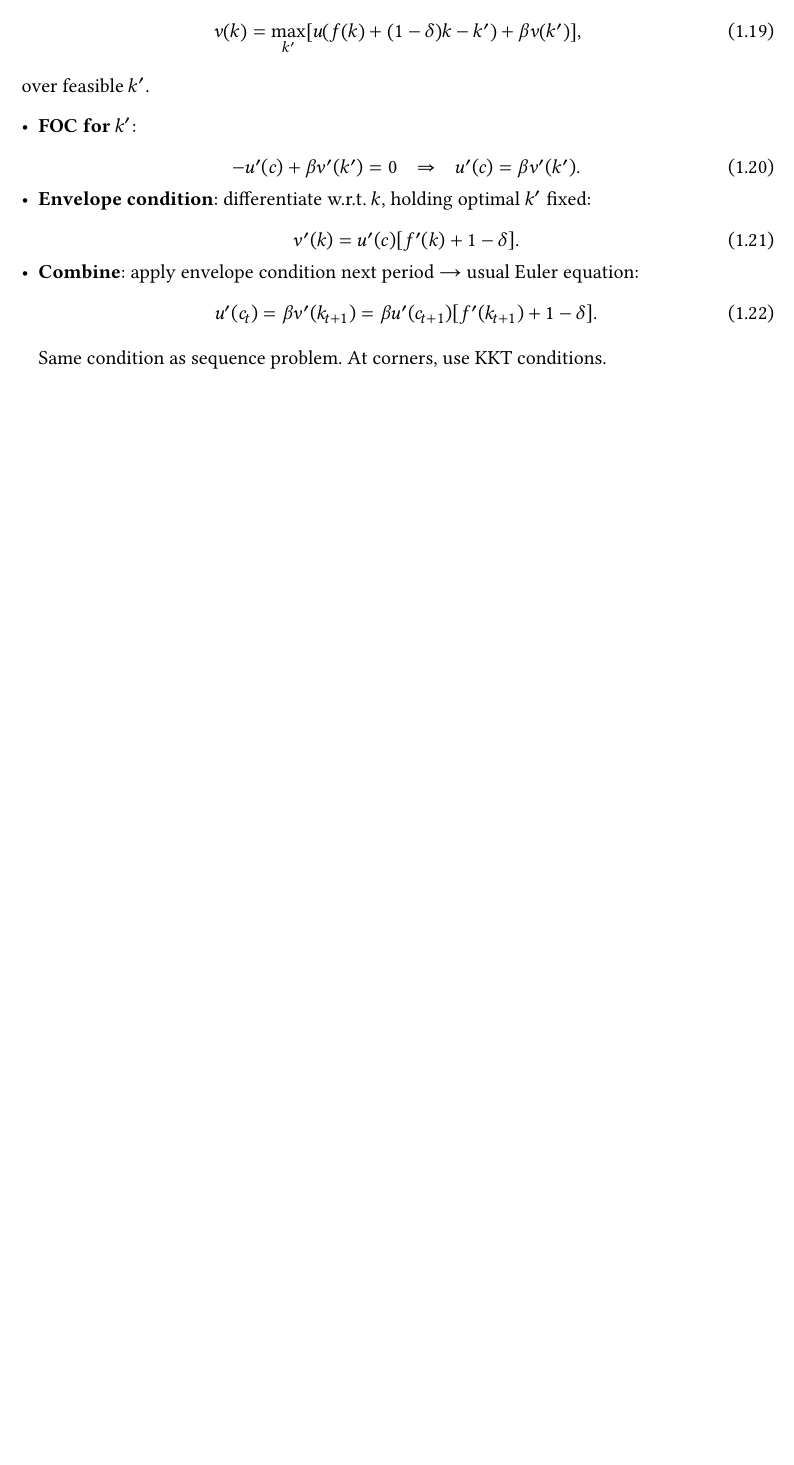
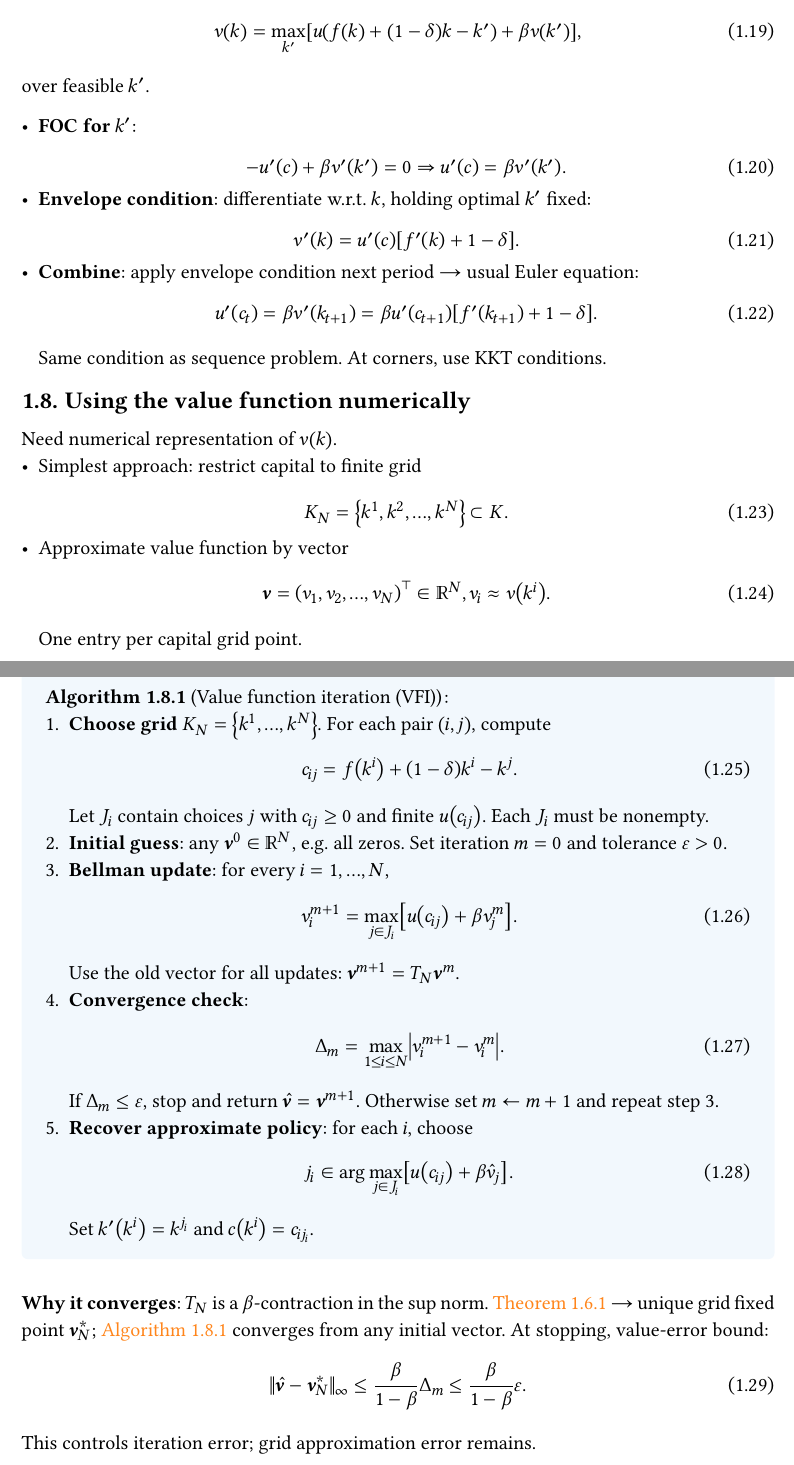
Before and after one commit to ChennoShen239/lse-course-notes, a Typst document (ec442/lecture_note.typ): part of page 6 of 7 before the commit and two parts of pages 6 and 7 of 8 after it, the two joined at a grey line, cut so that both start at the same text, the shorter picture padded with empty space. The pictures show the PDF file ec442/lecture_note.pdf that the author committed with the source.

Commit message:
Add finite-grid value function iteration algorithm

```diff
--- a/ec442/lecture_note.typ
+++ b/ec442/lecture_note.typ
@@ -267,3 +268,48 @@ over feasible $k'$.
     = beta u'(c_(t+1)) [f'(k_(t+1)) + 1 - delta].
   $
   Same condition as sequence problem. At corners, use KKT conditions.
+
+== Using the value function numerically
+Need numerical representation of $v(k)$.
+- Simplest approach: restrict capital to finite grid
+  $
+    K_N = {k^1, k^2, dots, k^N} subset K.
+  $
+- Approximate value function by vector
+  $
+    bold(v) = (v_1, v_2, dots, v_N)^top in RR^N,
+    v_i approx v(k^i).
+  $
+  One entry per capital grid point.
+
+#algorithm("Value function iteration (VFI)")[
+  + *Choose grid* $K_N = {k^1, dots, k^N}$. For each pair $(i, j)$, compute
+    $
+      c_(i j) = f(k^i) + (1 - delta) k^i - k^j.
+    $
+    Let $J_i$ contain choices $j$ with $c_(i j) >= 0$ and finite $u(c_(i j))$.
+    Each $J_i$ must be nonempty.
+  + *Initial guess*: any $bold(v)^(0) in RR^N$, e.g. all zeros.
+    Set iteration $m = 0$ and tolerance $epsilon > 0$.
+  + *Bellman update*: for every $i = 1, dots, N$,
+    $
+      v_i^(m+1) = max_(j in J_i) [u(c_(i j)) + beta v_j^(m)].
+    $
+    Use the old vector for all updates: $bold(v)^(m+1) = T_N bold(v)^(m)$.
+  + *Convergence check*:
+    $
+      Delta_m = max_(1 <= i <= N) abs(v_i^(m+1) - v_i^(m)).
+    $
+    If $Delta_m <= epsilon$, stop and return $hat(bold(v)) = bold(v)^(m+1)$.
+    Otherwise set $m <- m + 1$ and repeat step 3.
+  + *Recover approximate policy*: for each $i$, choose
+    $
+      j_i in arg max_(j in J_i) [u(c_(i j)) + beta hat(v)_j].
+    $
+    Set $k'(k^i) = k^(j_i)$ and $c(k^i) = c_(i j_i)$.
+] <alg:vfi>
+
+*Why it converges*: $T_N$ is a $beta$-contraction in the sup norm.
+@thm:cmt → unique grid fixed point $bold(v)_N^*$;
+@alg:vfi converges from any initial vector.
+At stopping, value-error bound:
@@ -269,0 +321 @@ over feasible $k'$.
+This controls iteration error; grid approximation error remains.
```
Also changed, not shown: ec442/lecture_note.pdf, ec442/lecture_note.typ (12 more changed lines).
